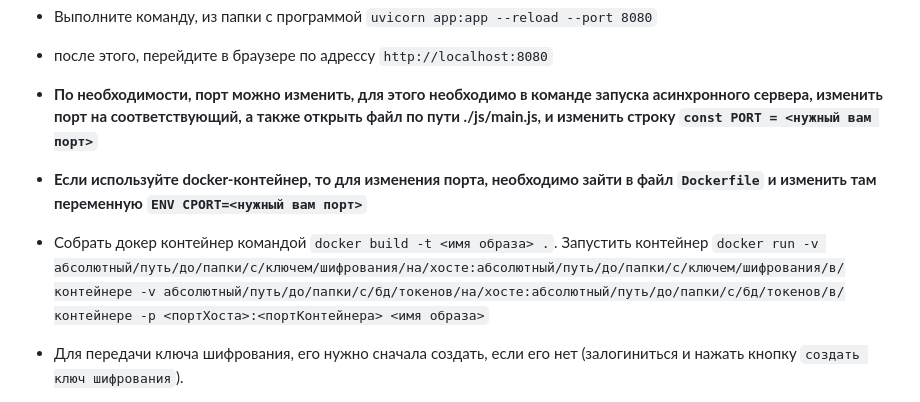
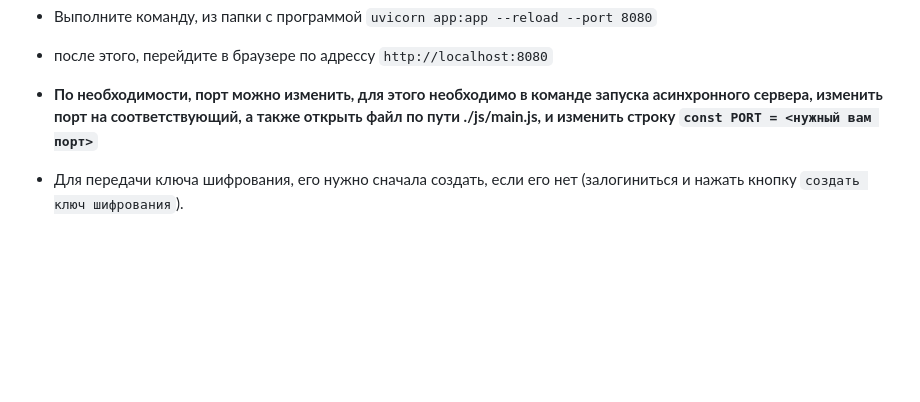
Before and after one commit to SimplyHocku/VKhidden, a Markdown page: README.md, the part around the change. Drawn GitHub-style; blank space fills up the shorter version.

```diff
--- a/README.md
+++ b/README.md
@@ -21,8 +21,6 @@
 - после этого, перейдите в браузере по адрессу `http://localhost:8080`
 - **По необходимости, порт можно изменить, для этого необходимо в команде запуска асинхронного сервера, изменить порт на соответствующий, а также открыть файл по пути ./js/main.js, и изменить строку `const PORT = <нужный вам порт>`**
 
-- **Если используйте docker-контейнер, то для изменения порта, необходимо зайти в файл `Dockerfile` и изменить там переменную `ENV CPORT=<нужный вам порт>`**
-- Собрать докер контейнер командой `docker build -t <имя образа> .`. Запустить контейнер `docker run -v абсолютный/путь/до/папки/с/ключем/шифрования/на/хосте:абсолютный/путь/до/папки/с/ключем/шифрования/в/контейнере -v абсолютный/путь/до/папки/с/бд/токенов/на/хосте:абсолютный/путь/до/папки/с/бд/токенов/в/контейнере -p <портХоста>:<портКонтейнера> <имя образа>`
 
 - Для передачи ключа шифрования, его нужно сначала создать, если его нет (залогиниться и нажать кнопку `создать ключ шифрования`).
 1. В командной строке хоста выполнить команду `ssh -R 80:localhost:8080 nokey@localhost.run` где 80 это порт, на который запросы будут приходить из вне, 8080, это порт который вы указываете при запуске асинхронного сервера с приложением.
```
